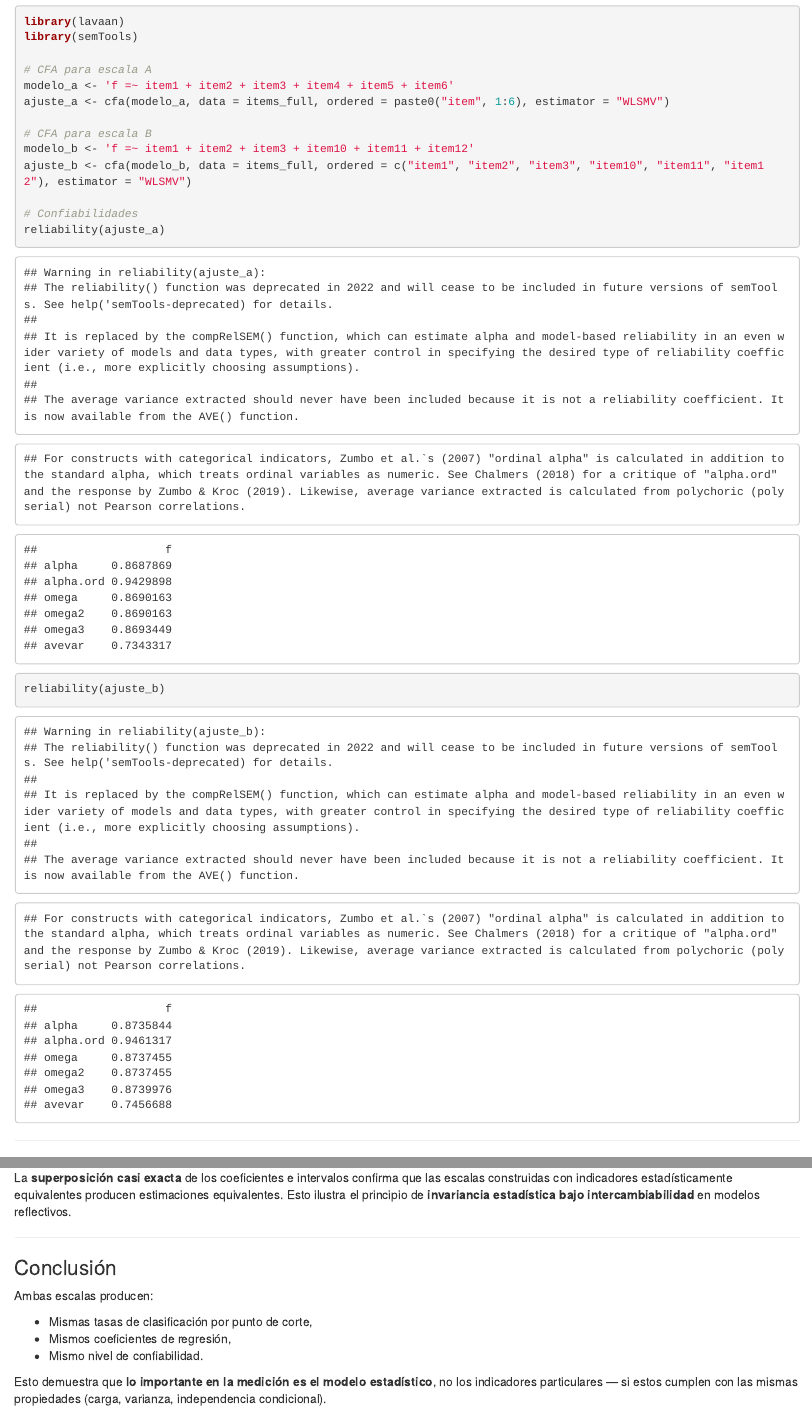
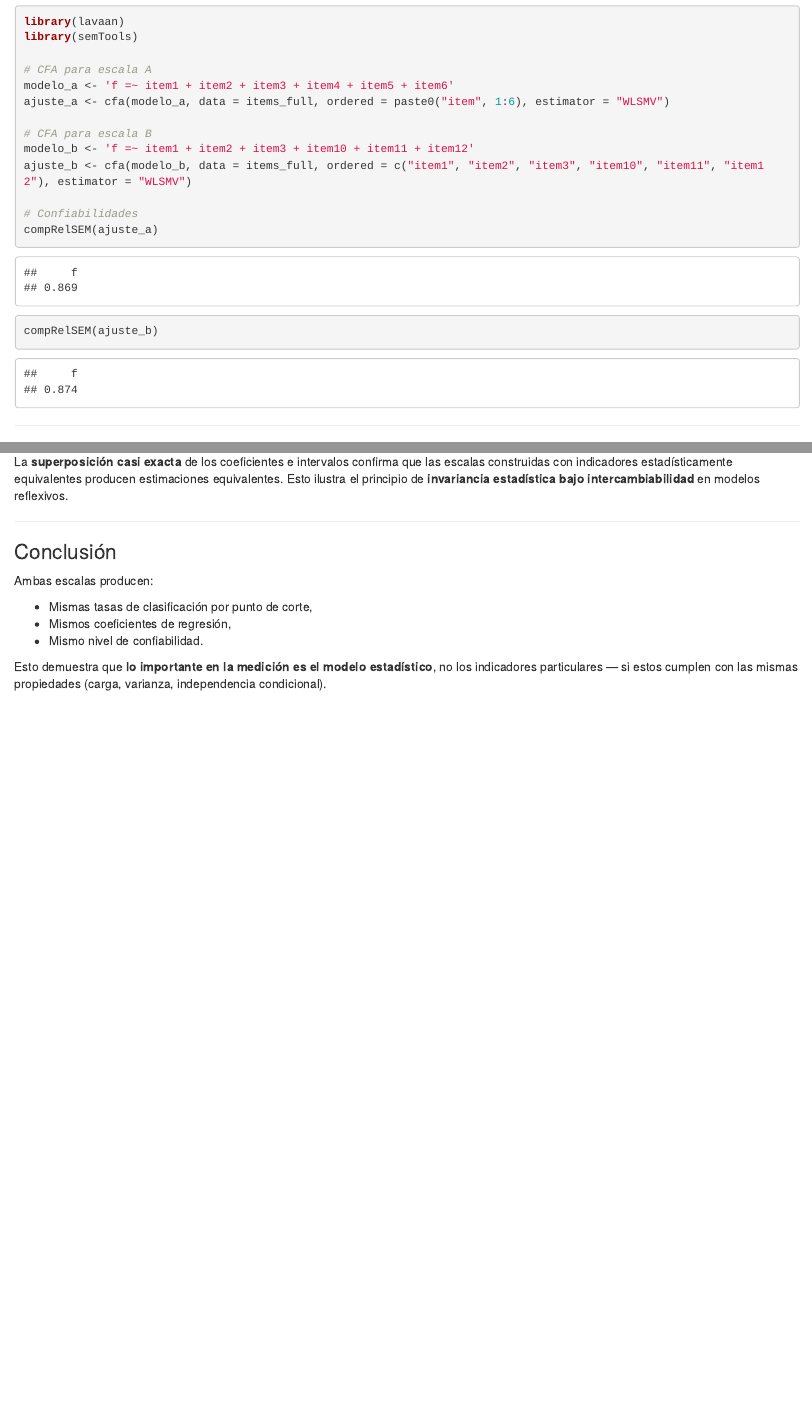
Before and after one commit to hectornajera83/PobrezaDesigualdad2025, an R Markdown document (Clase_11_TallerPobrezaB.Rmd): the page in a window 1100 px wide, from 840 px down, and a second part further down, joined at a grey line. The pictures show the output file Clase_11_TallerPobrezaB.html that the author committed with the source, opened offline.

Commit message:
Add files via upload

````diff
--- a/Clase_11_TallerPobrezaB.Rmd
+++ b/Clase_11_TallerPobrezaB.Rmd
@@ -64,8 +64,8 @@ modelo_b <- 'f =~ item1 + item2 + item3 + item10 + item11 + item12'
 ajuste_b <- cfa(modelo_b, data = items_full, ordered = c("item1", "item2", "item3", "item10", "item11", "item12"), estimator = "WLSMV")
 
 # Confiabilidades
-reliability(ajuste_a)
-reliability(ajuste_b)
+compRelSEM(ajuste_a)
+compRelSEM(ajuste_b)
 ```
 
 ---
@@ -142,9 +142,7 @@ ggplot(coef_plot, aes(x = predictor, y = estimate, color = modelo)) +
 
 ### Interpretación
 
-La **superposición casi exacta** de los coeficientes e intervalos confirma que las escalas construidas con indicadores estadísticamente equivalentes producen estimaciones equivalentes. Esto ilustra el principio de **invariancia estadística bajo intercambiabilidad** en modelos reflectivos.
-
-
+La **superposición casi exacta** de los coeficientes e intervalos confirma que las escalas construidas con indicadores estadísticamente equivalentes producen estimaciones equivalentes. Esto ilustra el principio de **invariancia estadística bajo intercambiabilidad** en modelos reflexivos.
 
 ---
 
````
Also changed, not shown: Clase_11_TallerPobrezaB.html.
